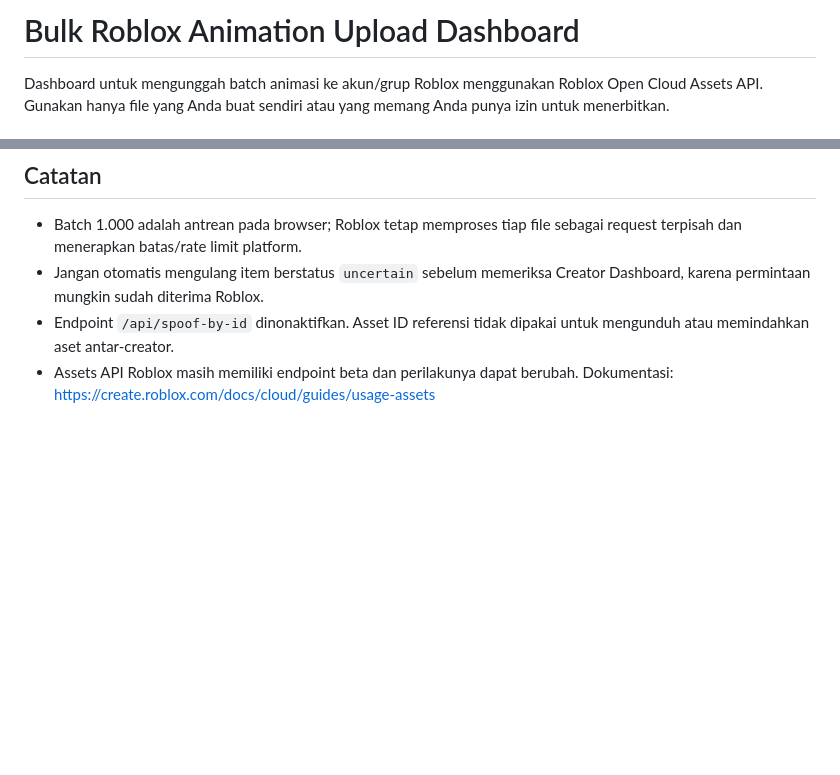
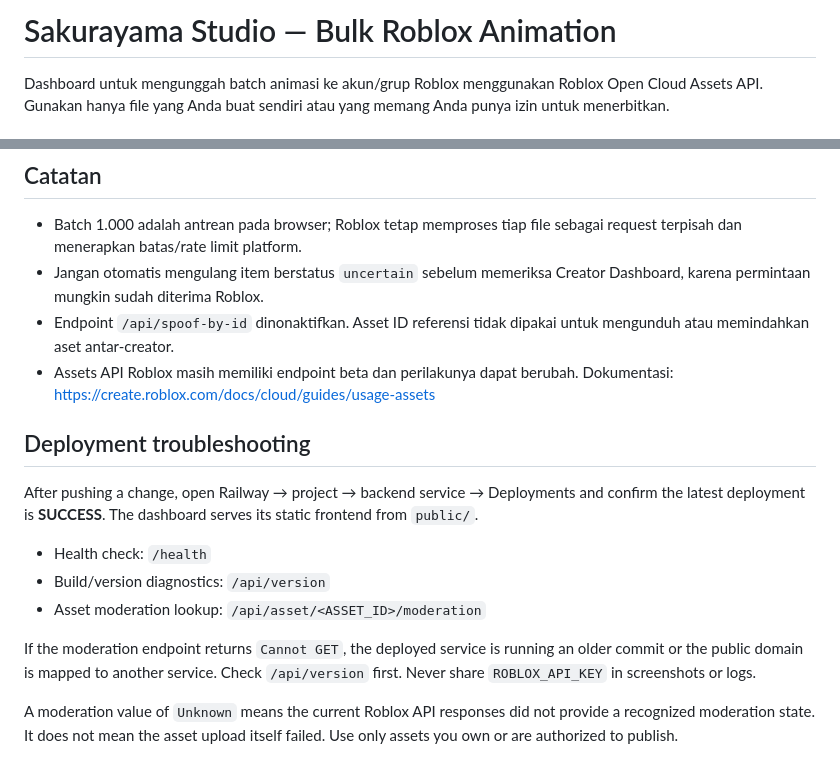
Before and after one commit to zedgestory-boop/bulk-animation-dasboard, a Markdown page: README.md, 2 parts joined by grey strips. Rendered like a GitHub page; blank space fills up the shorter version.

Commit message:
Document deployment diagnostics and moderation troubleshooting

```diff
--- a/README.md
+++ b/README.md
@@ -1,4 +1,4 @@
-# Bulk Roblox Animation Upload Dashboard
+# Sakurayama Studio — Bulk Roblox Animation
 
 Dashboard untuk mengunggah batch animasi ke akun/grup Roblox menggunakan Roblox Open Cloud Assets API. Gunakan hanya file yang Anda buat sendiri atau yang memang Anda punya izin untuk menerbitkan.
 
@@ -60,3 +60,16 @@ Lalu buka `http://localhost:8080` (atau port yang ditentukan oleh `PORT`).
 - Jangan otomatis mengulang item berstatus `uncertain` sebelum memeriksa Creator Dashboard, karena permintaan mungkin sudah diterima Roblox.
 - Endpoint `/api/spoof-by-id` dinonaktifkan. Asset ID referensi tidak dipakai untuk mengunduh atau memindahkan aset antar-creator.
 - Assets API Roblox masih memiliki endpoint beta dan perilakunya dapat berubah. Dokumentasi: https://create.roblox.com/docs/cloud/guides/usage-assets
+
+
+## Deployment troubleshooting
+
+After pushing a change, open Railway → project → backend service → Deployments and confirm the latest deployment is **SUCCESS**. The dashboard serves its static frontend from `public/`.
+
+- Health check: `/health`
+- Build/version diagnostics: `/api/version`
+- Asset moderation lookup: `/api/asset/<ASSET_ID>/moderation`
+
+If the moderation endpoint returns `Cannot GET`, the deployed service is running an older commit or the public domain is mapped to another service. Check `/api/version` first. Never share `ROBLOX_API_KEY` in screenshots or logs.
+
+A moderation value of `Unknown` means the current Roblox API responses did not provide a recognized moderation state. It does not mean the asset upload itself failed. Use only assets you own or are authorized to publish.
```
